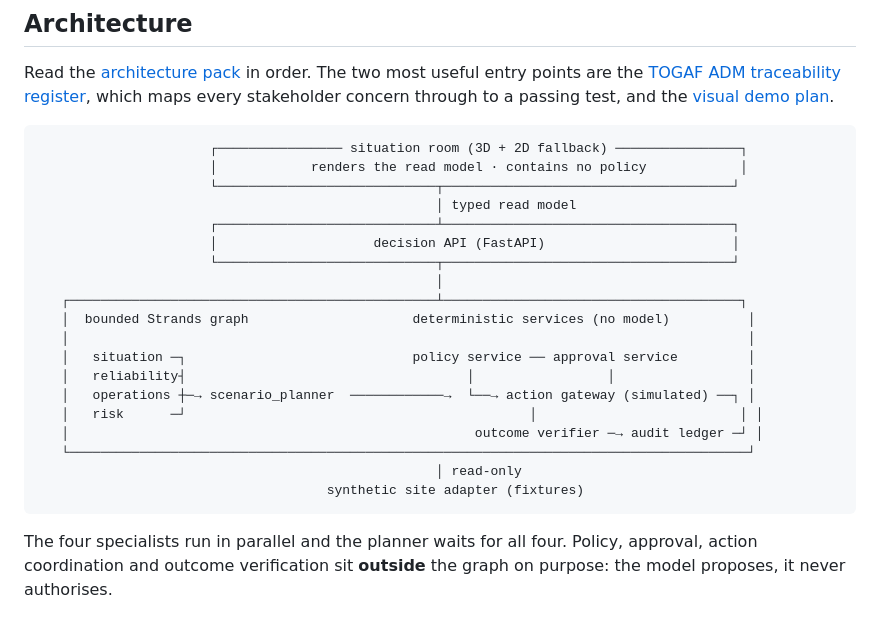
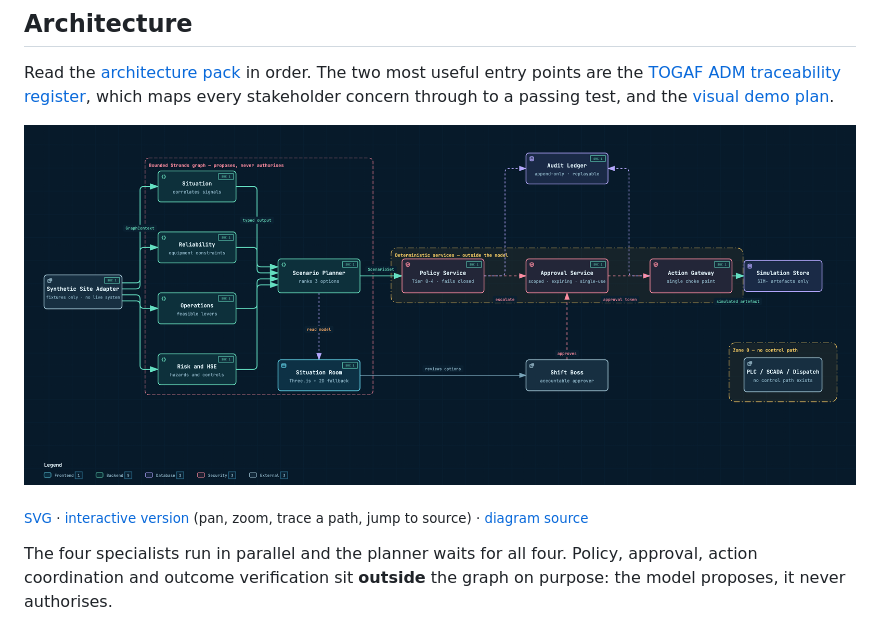
Before and after one commit to jwlai-cloud/cairn, a Markdown page: README.md, the part around the change. Rendered like a GitHub page; pictures changed too: docs/architecture/diagrams/cairn-architecture.png (added).

Commit message:
docs: add the system architecture diagram (#5)
Devpost requires an architecture diagram; there was only an ASCII sketch in
the README.

Generated from a checked specification rather than drawn by hand. The spec
declares source evidence against real files (app/agents/reducers.py,
app/policy/decisions.py, app/tools/action_tools.py and others), so the
renderer verifies the diagram against the repository at a pinned revision
instead of letting it drift from the code.

The diagram is built to carry one message: the model proposes, it never
authorises. The bounded Strands graph sits inside its own boundary; policy,
approval and the action gateway sit outside it; the gateway is the single
choke point to any state change; and Zone 0 operational technology appears
with no path to it at all.

Ships three artefacts:
- .png  embedded in the README, because GitHub renders it unconditionally
- .svg  standalone and theme-stamped so it renders correctly outside the viewer
- .html interactive build with pan, zoom, path tracing and jump-to-source

Replaces the ASCII sketch in the README architecture section and adds the
diagram to the architecture pack index.

Co-authored-by: Claude Opus 5 (1M context) <noreply@anthropic.com>

````diff
--- a/README.md
+++ b/README.md
@@ -81,27 +81,9 @@ Two extra controls worth showing: **use 2D fallback** (top-right of the scene, w
 
 Read the [architecture pack](docs/architecture/README.md) in order. The two most useful entry points are the [TOGAF ADM traceability register](docs/architecture/09-togaf-adm-artefacts.md), which maps every stakeholder concern through to a passing test, and the [visual demo plan](docs/architecture/08-visual-demo-plan.md).
 
-```text
-                      ┌──────────────── situation room (3D + 2D fallback) ────────────────┐
-                      │            renders the read model · contains no policy            │
-                      └────────────────────────────┬─────────────────────────────────────┘
-                                                   │ typed read model
-                      ┌────────────────────────────┴─────────────────────────────────────┐
-                      │                    decision API (FastAPI)                        │
-                      └────────────────────────────┬─────────────────────────────────────┘
-                                                   │
-   ┌───────────────────────────────────────────────┴──────────────────────────────────────┐
-   │  bounded Strands graph                     deterministic services (no model)          │
-   │                                                                                       │
-   │   situation ─┐                             policy service ── approval service         │
-   │   reliability┤                                    │                 │                 │
-   │   operations ┼─→ scenario_planner  ────────────→  └──→ action gateway (simulated) ──┐ │
-   │   risk      ─┘                                            │                          │ │
-   │                                                    outcome verifier ─→ audit ledger ─┘ │
-   └───────────────────────────────────────────────────────────────────────────────────────┘
-                                                   │ read-only
-                                     synthetic site adapter (fixtures)
-```
+![CAIRN architecture — the model proposes; policy, approval and the action gateway sit outside it](docs/architecture/diagrams/cairn-architecture.png)
+
+<sub>[SVG](docs/architecture/diagrams/cairn-architecture.svg) · [interactive version](docs/architecture/diagrams/cairn-architecture.html) (pan, zoom, trace a path, jump to source) · [diagram source](docs/architecture/diagrams/cairn-architecture.architecture.json)</sub>
 
 The four specialists run in parallel and the planner waits for all four. Policy, approval, action coordination and outcome verification sit **outside** the graph on purpose: the model proposes, it never authorises.
 
````
Also changed, not shown: docs/architecture/README.md (+8 -0 lines), 3 other files.
